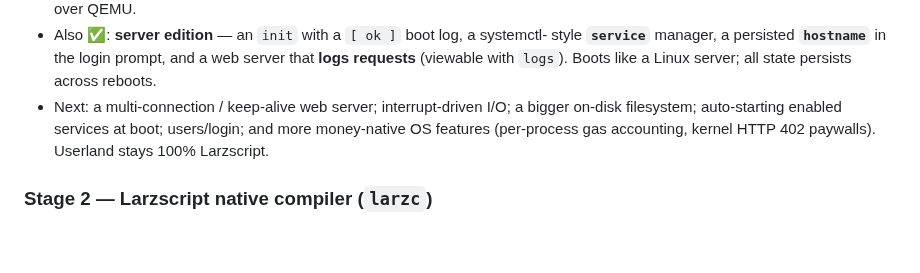
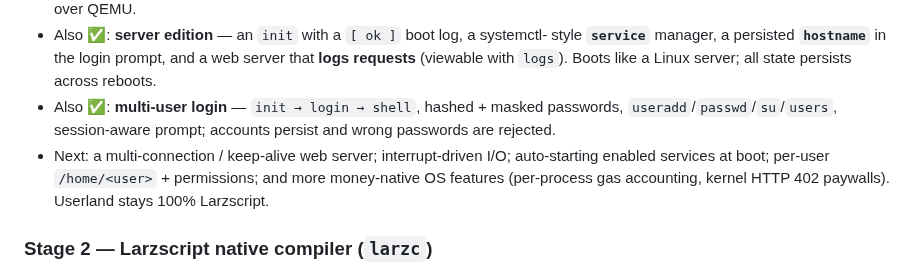
Before and after one commit to larz-scripter/larzscript, a Markdown page: os/ROADMAP.md, the part around the change. Rendered like a GitHub page; blank space fills up the shorter version.

```diff
--- a/os/ROADMAP.md
+++ b/os/ROADMAP.md
@@ -74,8 +74,11 @@ on a real 64-bit laptop (give it ≥ 128 MiB RAM).
   style **`service`** manager, a persisted **`hostname`** in the login prompt, and
   a web server that **logs requests** (viewable with `logs`). Boots like a Linux
   server; all state persists across reboots.
-- Next: a multi-connection / keep-alive web server; interrupt-driven I/O; a
-  bigger on-disk filesystem; auto-starting enabled services at boot; users/login;
+- Also ✅: **multi-user login** — `init → login → shell`, hashed + masked
+  passwords, `useradd`/`passwd`/`su`/`users`, session-aware prompt; accounts
+  persist and wrong passwords are rejected.
+- Next: a multi-connection / keep-alive web server; interrupt-driven I/O;
+  auto-starting enabled services at boot; per-user `/home/<user>` + permissions;
   and more money-native OS features (per-process gas accounting, kernel HTTP 402
   paywalls). Userland stays 100% Larzscript.
 
```
Also changed, not shown: kernel/README.md (+7 -0 lines).
